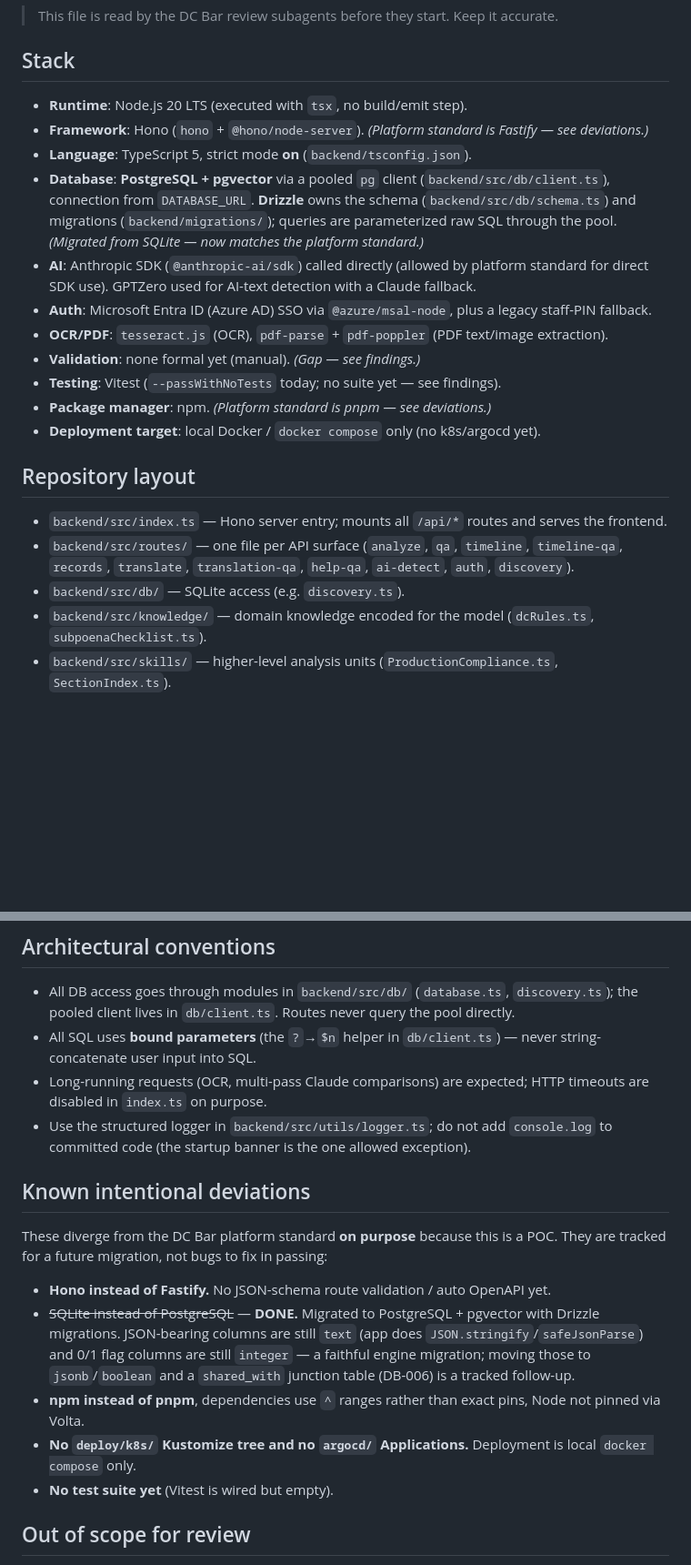
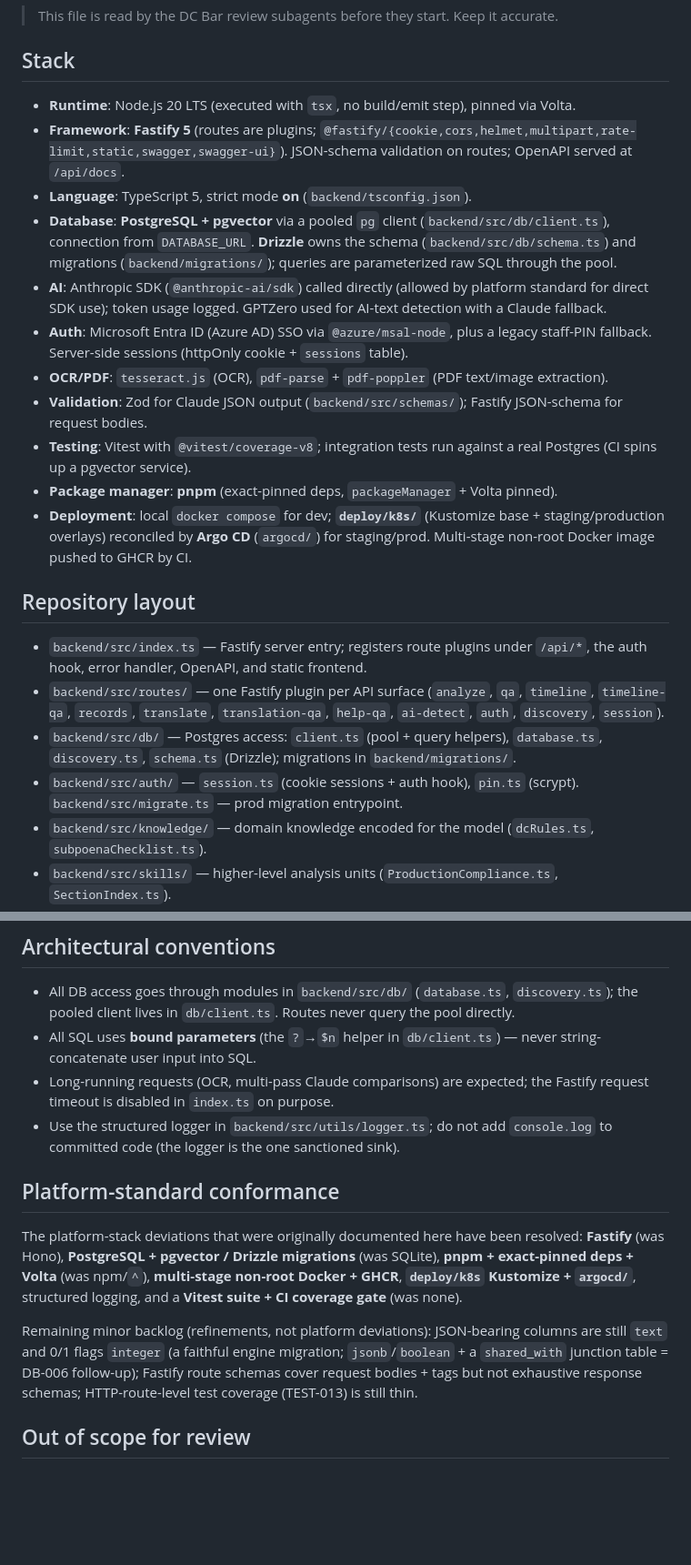
Before and after one commit to Robelmaru/odc-poc, a Markdown page: CLAUDE.md, 2 parts joined by grey strips. Shown at 91% size. Drawn GitHub-style; blank space fills up the shorter version.

```diff
--- a/CLAUDE.md
+++ b/CLAUDE.md
@@ -10,23 +10,24 @@ and serves a single-page frontend.
 
 ## Stack
 
-- **Runtime**: Node.js 20 LTS (executed with `tsx`, no build/emit step).
-- **Framework**: Hono (`hono` + `@hono/node-server`). *(Platform standard is Fastify — see deviations.)*
+- **Runtime**: Node.js 20 LTS (executed with `tsx`, no build/emit step), pinned via Volta.
+- **Framework**: **Fastify 5** (routes are plugins; `@fastify/{cookie,cors,helmet,multipart,rate-limit,static,swagger,swagger-ui}`). JSON-schema validation on routes; OpenAPI served at `/api/docs`.
 - **Language**: TypeScript 5, strict mode **on** (`backend/tsconfig.json`).
-- **Database**: **PostgreSQL + pgvector** via a pooled `pg` client (`backend/src/db/client.ts`), connection from `DATABASE_URL`. **Drizzle** owns the schema (`backend/src/db/schema.ts`) and migrations (`backend/migrations/`); queries are parameterized raw SQL through the pool. *(Migrated from SQLite — now matches the platform standard.)*
-- **AI**: Anthropic SDK (`@anthropic-ai/sdk`) called directly (allowed by platform standard for direct SDK use). GPTZero used for AI-text detection with a Claude fallback.
-- **Auth**: Microsoft Entra ID (Azure AD) SSO via `@azure/msal-node`, plus a legacy staff-PIN fallback.
+- **Database**: **PostgreSQL + pgvector** via a pooled `pg` client (`backend/src/db/client.ts`), connection from `DATABASE_URL`. **Drizzle** owns the schema (`backend/src/db/schema.ts`) and migrations (`backend/migrations/`); queries are parameterized raw SQL through the pool.
+- **AI**: Anthropic SDK (`@anthropic-ai/sdk`) called directly (allowed by platform standard for direct SDK use); token usage logged. GPTZero used for AI-text detection with a Claude fallback.
+- **Auth**: Microsoft Entra ID (Azure AD) SSO via `@azure/msal-node`, plus a legacy staff-PIN fallback. Server-side sessions (httpOnly cookie + `sessions` table).
 - **OCR/PDF**: `tesseract.js` (OCR), `pdf-parse` + `pdf-poppler` (PDF text/image extraction).
-- **Validation**: none formal yet (manual). *(Gap — see findings.)*
-- **Testing**: Vitest (`--passWithNoTests` today; no suite yet — see findings).
-- **Package manager**: npm. *(Platform standard is pnpm — see deviations.)*
-- **Deployment target**: local Docker / `docker compose` only (no k8s/argocd yet).
+- **Validation**: Zod for Claude JSON output (`backend/src/schemas/`); Fastify JSON-schema for request bodies.
+- **Testing**: Vitest with `@vitest/coverage-v8`; integration tests run against a real Postgres (CI spins up a pgvector service).
+- **Package manager**: **pnpm** (exact-pinned deps, `packageManager` + Volta pinned).
+- **Deployment**: local `docker compose` for dev; **`deploy/k8s/`** (Kustomize base + staging/production overlays) reconciled by **Argo CD** (`argocd/`) for staging/prod. Multi-stage non-root Docker image pushed to GHCR by CI.
 
 ## Repository layout
 
-- `backend/src/index.ts` — Hono server entry; mounts all `/api/*` routes and serves the frontend.
-- `backend/src/routes/` — one file per API surface (`analyze`, `qa`, `timeline`, `timeline-qa`, `records`, `translate`, `translation-qa`, `help-qa`, `ai-detect`, `auth`, `discovery`).
-- `backend/src/db/` — SQLite access (e.g. `discovery.ts`).
+- `backend/src/index.ts` — Fastify server entry; registers route plugins under `/api/*`, the auth hook, error handler, OpenAPI, and static frontend.
+- `backend/src/routes/` — one Fastify plugin per API surface (`analyze`, `qa`, `timeline`, `timeline-qa`, `records`, `translate`, `translation-qa`, `help-qa`, `ai-detect`, `auth`, `discovery`, `session`).
+- `backend/src/db/` — Postgres access: `client.ts` (pool + query helpers), `database.ts`, `discovery.ts`, `schema.ts` (Drizzle); migrations in `backend/migrations/`.
+- `backend/src/auth/` — `session.ts` (cookie sessions + auth hook), `pin.ts` (scrypt). `backend/src/migrate.ts` — prod migration entrypoint.
 - `backend/src/knowledge/` — domain knowledge encoded for the model (`dcRules.ts`, `subpoenaChecklist.ts`).
 - `backend/src/skills/` — higher-level analysis units (`ProductionCompliance.ts`, `SectionIndex.ts`).
 - `backend/src/utils/` — shared helpers (`pdfUtils.ts`, `duplicateDetector.ts`, `productionProcessor.ts`, `timelinePipeline.ts`, `logger.ts`).
@@ -37,18 +38,14 @@ and serves a single-page frontend.
 
 - All DB access goes through modules in `backend/src/db/` (`database.ts`, `discovery.ts`); the pooled client lives in `db/client.ts`. Routes never query the pool directly.
 - All SQL uses **bound parameters** (the `?`→`$n` helper in `db/client.ts`) — never string-concatenate user input into SQL.
-- Long-running requests (OCR, multi-pass Claude comparisons) are expected; HTTP timeouts are disabled in `index.ts` on purpose.
-- Use the structured logger in `backend/src/utils/logger.ts`; do not add `console.log` to committed code (the startup banner is the one allowed exception).
+- Long-running requests (OCR, multi-pass Claude comparisons) are expected; the Fastify request timeout is disabled in `index.ts` on purpose.
+- Use the structured logger in `backend/src/utils/logger.ts`; do not add `console.log` to committed code (the logger is the one sanctioned sink).
 
-## Known intentional deviations
+## Platform-standard conformance
 
-These diverge from the DC Bar platform standard **on purpose** because this is a POC. They are tracked for a future migration, not bugs to fix in passing:
+The platform-stack deviations that were originally documented here have been resolved: **Fastify** (was Hono), **PostgreSQL + pgvector / Drizzle migrations** (was SQLite), **pnpm + exact-pinned deps + Volta** (was npm/`^`), **multi-stage non-root Docker + GHCR**, **`deploy/k8s` Kustomize + `argocd/`**, structured logging, and a **Vitest suite + CI coverage gate** (was none).
 
-- **Hono instead of Fastify.** No JSON-schema route validation / auto OpenAPI yet.
-- ~~SQLite instead of PostgreSQL~~ — **DONE.** Migrated to PostgreSQL + pgvector with Drizzle migrations. JSON-bearing columns are still `text` (app does `JSON.stringify`/`safeJsonParse`) and 0/1 flag columns are still `integer` — a faithful engine migration; moving those to `jsonb`/`boolean` and a `shared_with` junction table (DB-006) is a tracked follow-up.
-- **npm instead of pnpm**, dependencies use `^` ranges rather than exact pins, Node not pinned via Volta.
-- **No `deploy/k8s/` Kustomize tree and no `argocd/` Applications.** Deployment is local `docker compose` only.
-- **No test suite yet** (Vitest is wired but empty).
+Remaining minor backlog (refinements, not platform deviations): JSON-bearing columns are still `text` and 0/1 flags `integer` (a faithful engine migration; `jsonb`/`boolean` + a `shared_with` junction table = DB-006 follow-up); Fastify route schemas cover request bodies + tags but not exhaustive response schemas; HTTP-route-level test coverage (TEST-013) is still thin.
 
 ## Out of scope for review
 
```
Also changed, not shown: README.md (+34 -36 lines).
